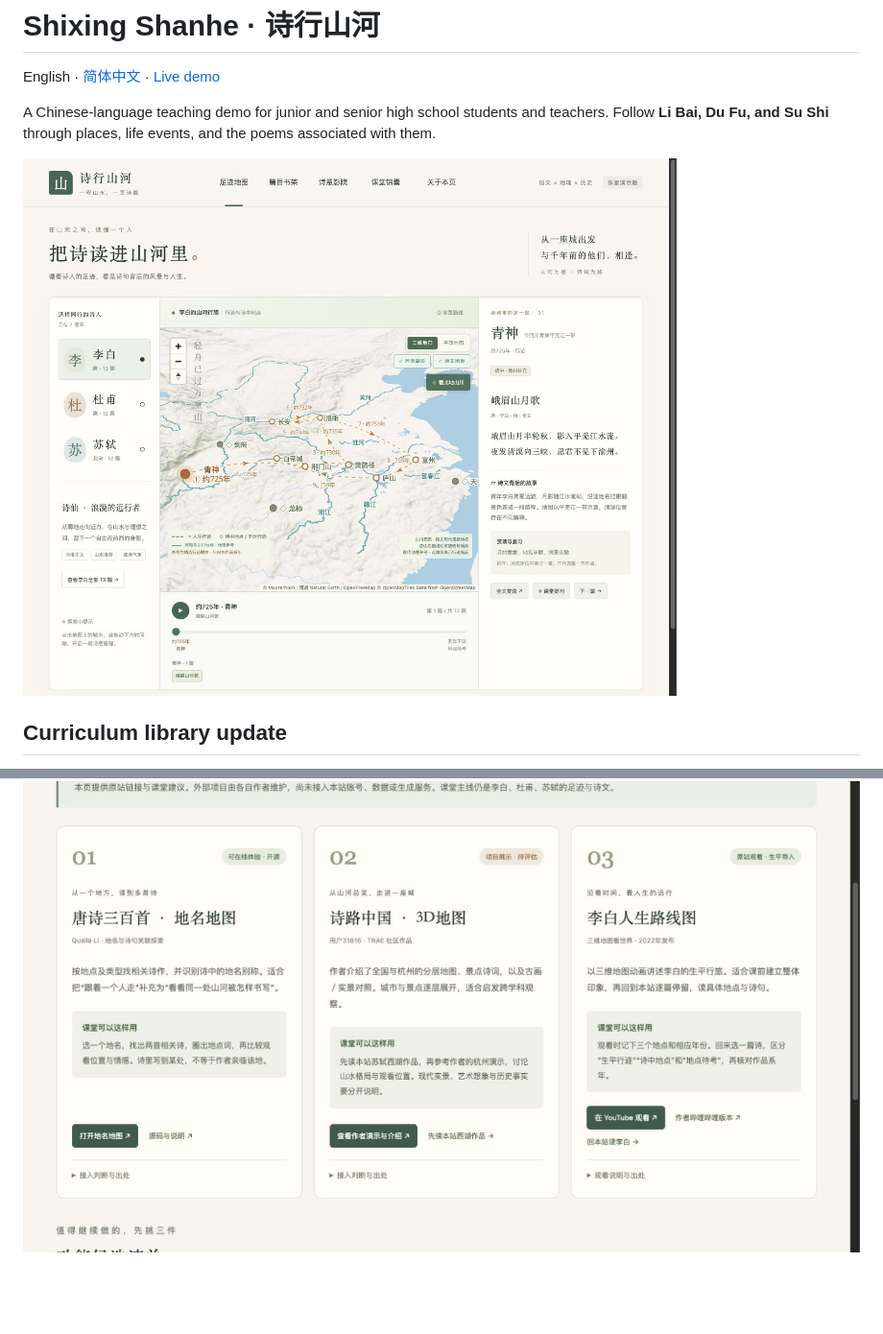
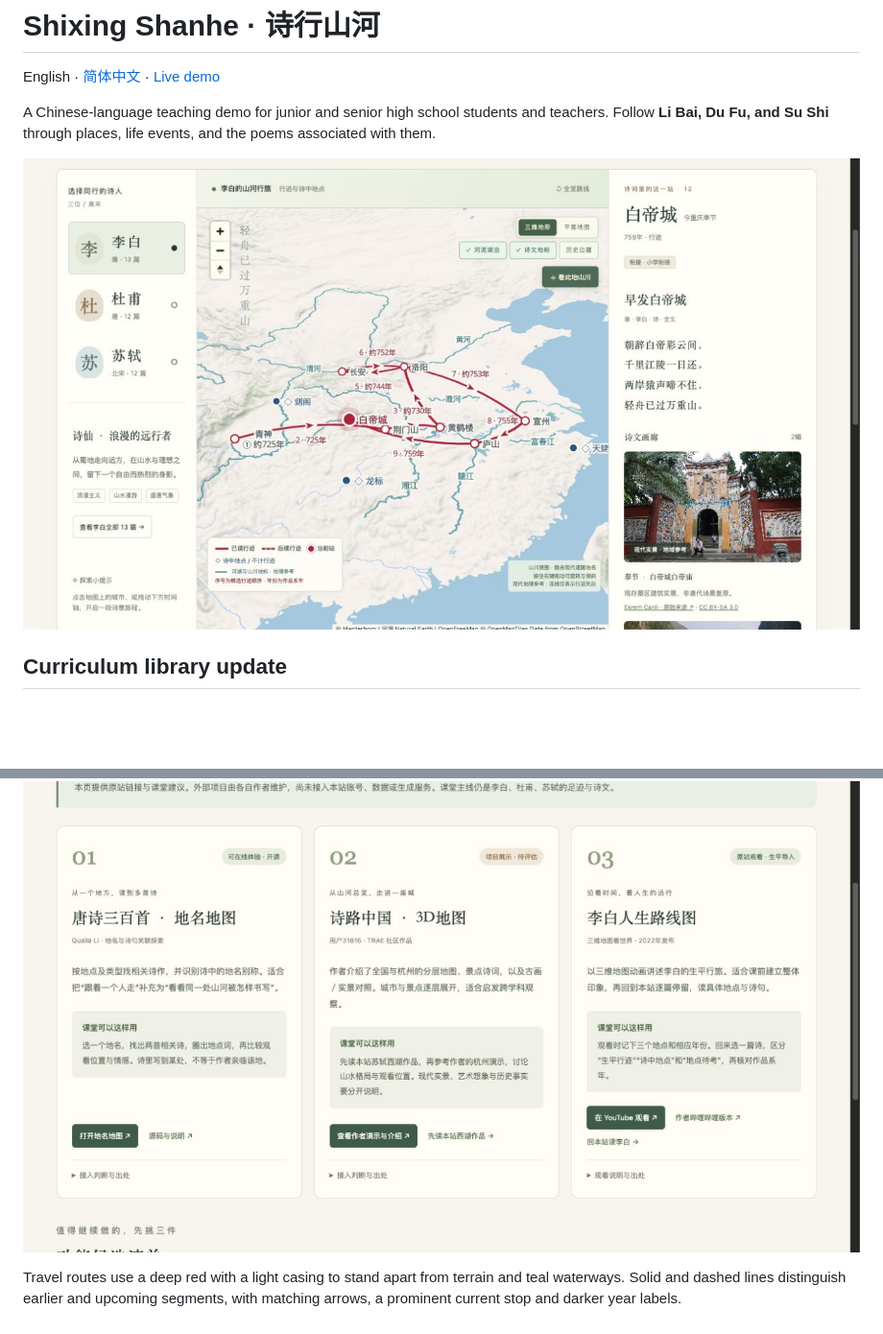
Before and after one commit to guori12321/shixing-shanhe, a Markdown page: README.en.md, 2 parts joined by grey strips. Shown: that part at 96% size. Rendered like a GitHub page; pictures changed too: docs/screenshots/map.png; blank space fills up the shorter version.

Commit message:
Increase map route contrast with red travel marks and clear legend

```diff
--- a/README.en.md
+++ b/README.en.md
@@ -135,3 +135,5 @@ The bookshelf defaults to a Shanghai pilot reference view: national recitation e
 A dedicated [resources page](https://shixing-shanhe.guori12321.chatgpt.site/resources.html) links to a place-based Tang poetry map, the Shilu China 3D project showcase, and a Li Bai journey video. Each includes attribution, classroom suggestions and its integration status. This release adds outbound links, not data or account integrations; place-based comparison and alias search remain candidates. See [research and decisions](docs/EXTERNAL_RESOURCES.md).
 
 ![Curated resources and classroom activities](docs/screenshots/resources.png)
+
+Travel routes use a deep red with a light casing to stand apart from terrain and teal waterways. Solid and dashed lines distinguish earlier and upcoming segments, with matching arrows, a prominent current stop and darker year labels.
```
Also changed, not shown: README.md (+2 -0 lines), 3 other files.
